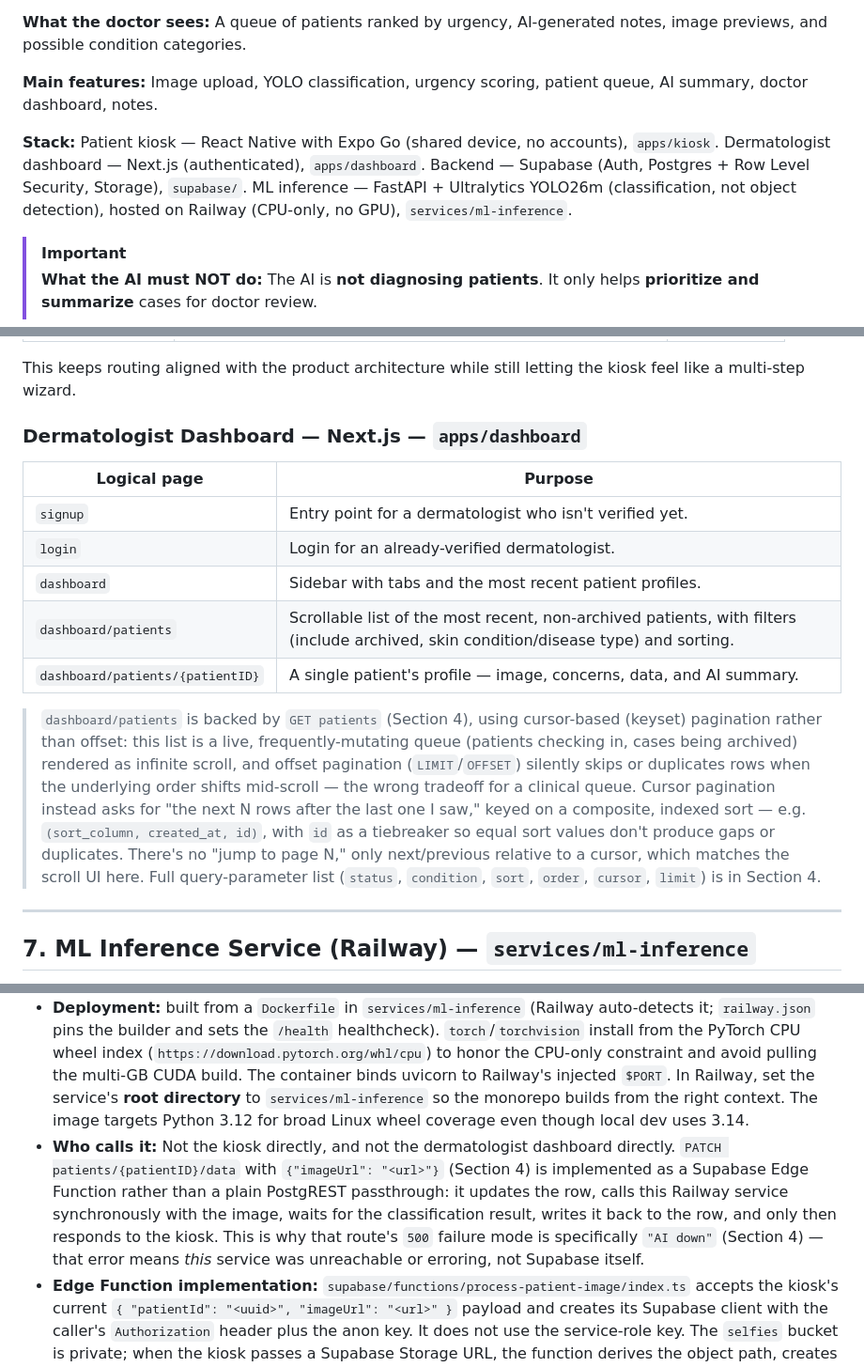
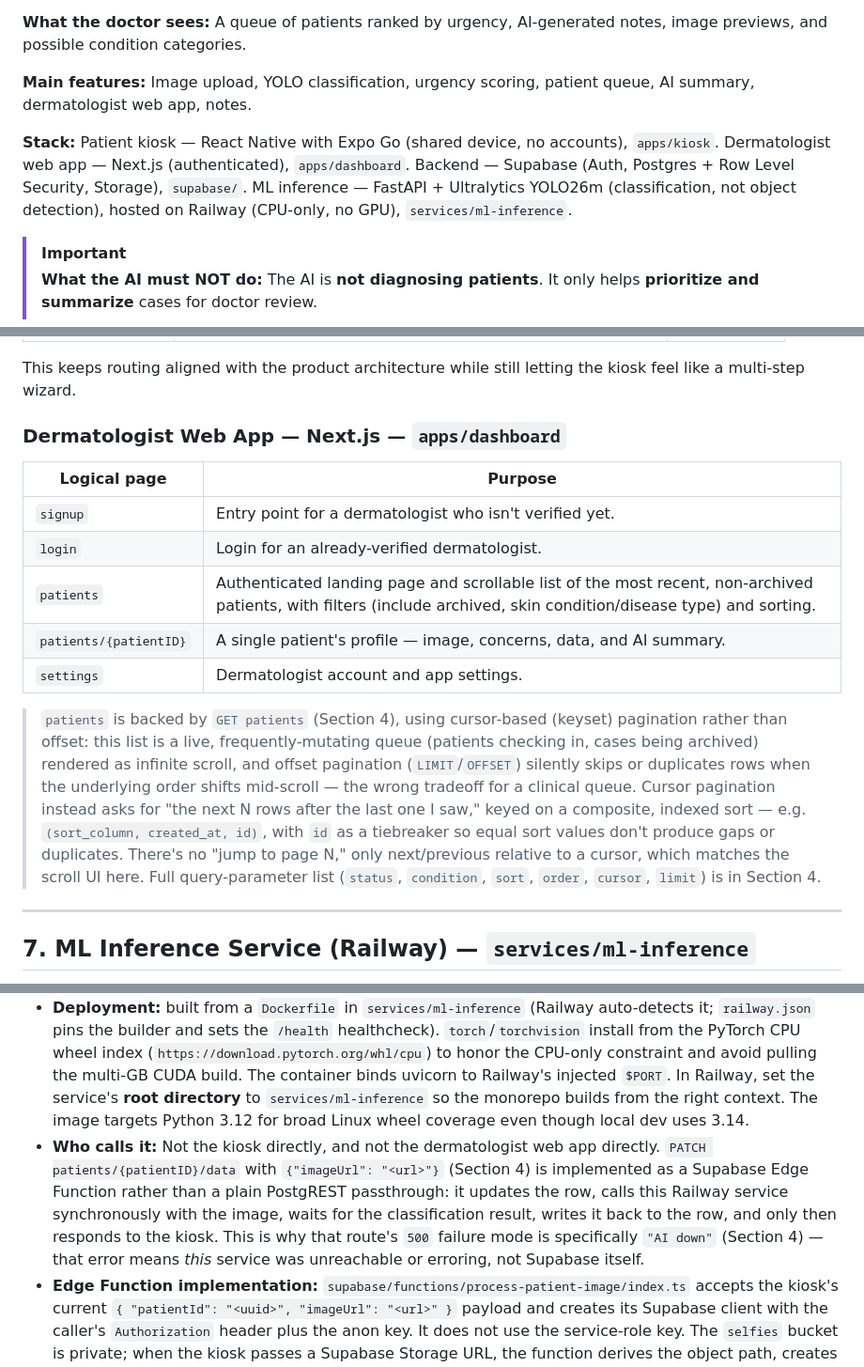
Before and after one commit to NewbCrescent/sentinel-derm, a Markdown page: TECHNICAL.md, 3 parts joined by grey strips. Shown at 94% size. GitHub-like rendering.

```diff
--- a/TECHNICAL.md
+++ b/TECHNICAL.md
@@ -29,9 +29,9 @@
 
 **What the doctor sees:** A queue of patients ranked by urgency, AI-generated notes, image previews, and possible condition categories.
 
-**Main features:** Image upload, YOLO classification, urgency scoring, patient queue, AI summary, doctor dashboard, notes.
+**Main features:** Image upload, YOLO classification, urgency scoring, patient queue, AI summary, dermatologist web app, notes.
 
-**Stack:** Patient kiosk — React Native with Expo Go (shared device, no accounts), `apps/kiosk`. Dermatologist dashboard — Next.js (authenticated), `apps/dashboard`. Backend — Supabase (Auth, Postgres + Row Level Security, Storage), `supabase/`. ML inference — FastAPI + Ultralytics YOLO26m (classification, not object detection), hosted on Railway (CPU-only, no GPU), `services/ml-inference`.
+**Stack:** Patient kiosk — React Native with Expo Go (shared device, no accounts), `apps/kiosk`. Dermatologist web app — Next.js (authenticated), `apps/dashboard`. Backend — Supabase (Auth, Postgres + Row Level Security, Storage), `supabase/`. ML inference — FastAPI + Ultralytics YOLO26m (classification, not object detection), hosted on Railway (CPU-only, no GPU), `services/ml-inference`.
 
 > [!IMPORTANT]
 > **What the AI must NOT do:** The AI is **not diagnosing patients**. It only helps **prioritize and summarize** cases for doctor review.
@@ -254,17 +254,17 @@ The Figma `Kiosk` section currently contains seven iPad storyboard frames. These
 
 This keeps routing aligned with the product architecture while still letting the kiosk feel like a multi-step wizard.
 
-### Dermatologist Dashboard — Next.js — `apps/dashboard`
+### Dermatologist Web App — Next.js — `apps/dashboard`
 
 | Logical page | Purpose |
 |---|---|
 | `signup` | Entry point for a dermatologist who isn't verified yet. |
 | `login` | Login for an already-verified dermatologist. |
-| `dashboard` | Sidebar with tabs and the most recent patient profiles. |
-| `dashboard/patients` | Scrollable list of the most recent, non-archived patients, with filters (include archived, skin condition/disease type) and sorting. |
-| `dashboard/patients/{patientID}` | A single patient's profile — image, concerns, data, and AI summary. |
+| `patients` | Authenticated landing page and scrollable list of the most recent, non-archived patients, with filters (include archived, skin condition/disease type) and sorting. |
+| `patients/{patientID}` | A single patient's profile — image, concerns, data, and AI summary. |
+| `settings` | Dermatologist account and app settings. |
 
-> `dashboard/patients` is backed by `GET patients` (Section 4), using cursor-based (keyset) pagination rather than offset: this list is a live, frequently-mutating queue (patients checking in, cases being archived) rendered as infinite scroll, and offset pagination (`LIMIT`/`OFFSET`) silently skips or duplicates rows when the underlying order shifts mid-scroll — the wrong tradeoff for a clinical queue. Cursor pagination instead asks for "the next N rows after the last one I saw," keyed on a composite, indexed sort — e.g. `(sort_column, created_at, id)`, with `id` as a tiebreaker so equal sort values don't produce gaps or duplicates. There's no "jump to page N," only next/previous relative to a cursor, which matches the scroll UI here. Full query-parameter list (`status`, `condition`, `sort`, `order`, `cursor`, `limit`) is in Section 4.
+> `patients` is backed by `GET patients` (Section 4), using cursor-based (keyset) pagination rather than offset: this list is a live, frequently-mutating queue (patients checking in, cases being archived) rendered as infinite scroll, and offset pagination (`LIMIT`/`OFFSET`) silently skips or duplicates rows when the underlying order shifts mid-scroll — the wrong tradeoff for a clinical queue. Cursor pagination instead asks for "the next N rows after the last one I saw," keyed on a composite, indexed sort — e.g. `(sort_column, created_at, id)`, with `id` as a tiebreaker so equal sort values don't produce gaps or duplicates. There's no "jump to page N," only next/previous relative to a cursor, which matches the scroll UI here. Full query-parameter list (`status`, `condition`, `sort`, `order`, `cursor`, `limit`) is in Section 4.
 
 ---
 
@@ -274,7 +274,7 @@ A third service, separate from both client apps and from Supabase itself:
 
 - **What it is:** A FastAPI app wrapping the YOLO26m (Ultralytics) model, deployed on Railway as its own always-on service — not a serverless function. The model loads once into memory at process startup and stays there; there's no per-request cold start, and no GPU (Railway doesn't offer GPU instances, so this is CPU-only inference). YOLO26m is run in classification mode, not detection — it scores the whole image against the seven trained classes rather than localizing regions, so there's no `box` output to serialize.
 - **Deployment:** built from a `Dockerfile` in `services/ml-inference` (Railway auto-detects it; `railway.json` pins the builder and sets the `/health` healthcheck). `torch`/`torchvision` install from the PyTorch CPU wheel index (`https://download.pytorch.org/whl/cpu`) to honor the CPU-only constraint and avoid pulling the multi-GB CUDA build. The container binds uvicorn to Railway's injected `$PORT`. In Railway, set the service's **root directory** to `services/ml-inference` so the monorepo builds from the right context. The image targets Python 3.12 for broad Linux wheel coverage even though local dev uses 3.14.
-- **Who calls it:** Not the kiosk directly, and not the dermatologist dashboard directly. `PATCH patients/{patientID}/data` with `{"imageUrl": "<url>"}` (Section 4) is implemented as a Supabase Edge Function rather than a plain PostgREST passthrough: it updates the row, calls this Railway service synchronously with the image, waits for the classification result, writes it back to the row, and only then responds to the kiosk. This is why that route's `500` failure mode is specifically `"AI down"` (Section 4) — that error means *this* service was unreachable or erroring, not Supabase itself.
+- **Who calls it:** Not the kiosk directly, and not the dermatologist web app directly. `PATCH patients/{patientID}/data` with `{"imageUrl": "<url>"}` (Section 4) is implemented as a Supabase Edge Function rather than a plain PostgREST passthrough: it updates the row, calls this Railway service synchronously with the image, waits for the classification result, writes it back to the row, and only then responds to the kiosk. This is why that route's `500` failure mode is specifically `"AI down"` (Section 4) — that error means *this* service was unreachable or erroring, not Supabase itself.
 - **Edge Function implementation:** `supabase/functions/process-patient-image/index.ts` accepts the kiosk's current `{ "patientId": "<uuid>", "imageUrl": "<url>" }` payload and creates its Supabase client with the caller's `Authorization` header plus the anon key. It does not use the service-role key. The `selfies` bucket is private; when the kiosk passes a Supabase Storage URL, the function derives the object path, creates a short-lived signed URL through the caller's RLS-scoped Storage access, and sends that signed URL to Railway.
 - **Contract:** `POST <railway-url>/classify` with `{"imageUrl": "<url>"}` → `{"detections": [{"label": "<acne/eczema/keratosisPilaris/psoriasis/warts/benign/malignant>", "confidence": <float>}], "urgencyLevel": "<routine/urgent/emergent>", "summary": "<txt>"}` — the full combined shape (see the bottom of this section). The Railway service computes all three: `detections` from the model, `urgencyLevel` from the mapping below, and the templated `summary`. The Edge Function stores the response on the patient row as-is. The `detections` field keeps its name for continuity with Section 4 even though the model is a classifier, not a detector; its per-item `{label, confidence}` shape matches the `conditions` field in Section 4.
 - **Error responses (`/classify`):** `400 {"detail": "invalid or unreachable image url"}` when the image URL can't be fetched or decoded (network error, non-2xx, or undecodable image); `500 {"detail": "AI down"}` when the model/inference step itself fails. These map to the kiosk-facing `PATCH patients/{patientID}/data` error rows in Section 4 — the Edge Function translates the FastAPI `detail` shape into that route's `{error}` shape.
```
Also changed, not shown: other parts of TECHNICAL.md (+3 -3 lines), ProjectStructure.md (+2 -2 lines).
